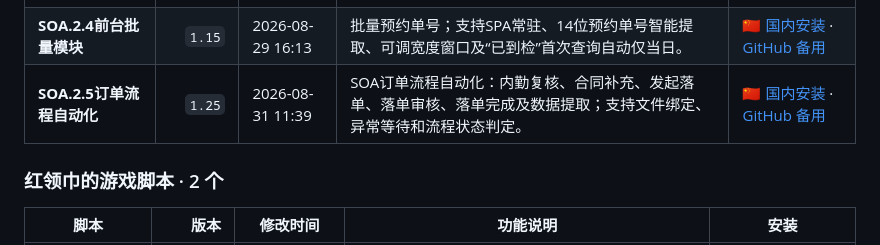
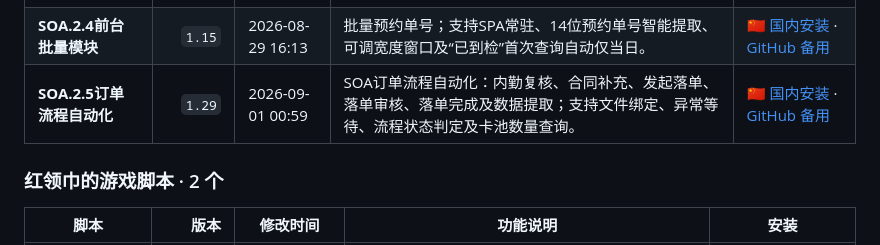
Before and after one commit to xinxinenjoy/soa-userscripts, a Markdown page: README.md, the part around the change. Rendered like a GitHub page.

Commit message:
[auto-readme] 自动更新 Userscript README

```diff
--- a/README.md
+++ b/README.md
@@ -51,7 +51,7 @@
 | **SOA.2.2订单发票页面** | `1.6` | 2026-08-29 11:13 | SOA订单发票列表页面增强：列重排、宽度调整、文案替换、复制优化。 | [🇨🇳 国内安装](https://raw.gitcode.com/gcw_7DpHPfUr/wanxin-userscripts/raw/main/publish/soaxg/soa-dingdanfapiao.user.js) · [GitHub 备用](https://raw.githubusercontent.com/xinxinenjoy/wanxin-userscripts/main/publish/soaxg/soa-dingdanfapiao.user.js) |
 | **SOA.2.3首页排序模块** | `4.6` | 2026-08-29 11:13 | SOA首页模块排序，支持拖拽排序、保存顺序、恢复默认顺序、设置每行显示列数、设置模块宽度、设置列间距。 | [🇨🇳 国内安装](https://raw.gitcode.com/gcw_7DpHPfUr/wanxin-userscripts/raw/main/publish/soaxg/soa-shouyepaixu.user.js) · [GitHub 备用](https://raw.githubusercontent.com/xinxinenjoy/wanxin-userscripts/main/publish/soaxg/soa-shouyepaixu.user.js) |
 | **SOA.2.4前台批量模块** | `1.15` | 2026-08-29 16:13 | 批量预约单号；支持SPA常驻、14位预约单号智能提取、可调宽度窗口及“已到检”首次查询自动仅当日。 | [🇨🇳 国内安装](https://raw.gitcode.com/gcw_7DpHPfUr/wanxin-userscripts/raw/main/publish/soaxg/soa-qiantaipiliang.user.js) · [GitHub 备用](https://raw.githubusercontent.com/xinxinenjoy/wanxin-userscripts/main/publish/soaxg/soa-qiantaipiliang.user.js) |
-| **SOA.2.5订单流程自动化** | `1.25` | 2026-08-31 11:39 | SOA订单流程自动化：内勤复核、合同补充、发起落单、落单审核、落单完成及数据提取；支持文件绑定、异常等待和流程状态判定。 | [🇨🇳 国内安装](https://raw.gitcode.com/gcw_7DpHPfUr/wanxin-userscripts/raw/main/publish/soaxg/soa-dingdanauto.user.js) · [GitHub 备用](https://raw.githubusercontent.com/xinxinenjoy/wanxin-userscripts/main/publish/soaxg/soa-dingdanauto.user.js) |
+| **SOA.2.5订单流程自动化** | `1.29` | 2026-09-01 00:59 | SOA订单流程自动化：内勤复核、合同补充、发起落单、落单审核、落单完成及数据提取；支持文件绑定、异常等待、流程状态判定及卡池数量查询。 | [🇨🇳 国内安装](https://raw.gitcode.com/gcw_7DpHPfUr/wanxin-userscripts/raw/main/publish/soaxg/soa-dingdanauto.user.js) · [GitHub 备用](https://raw.githubusercontent.com/xinxinenjoy/wanxin-userscripts/main/publish/soaxg/soa-dingdanauto.user.js) |
 
 ### 红领巾的游戏脚本 · 2 个
 
```
